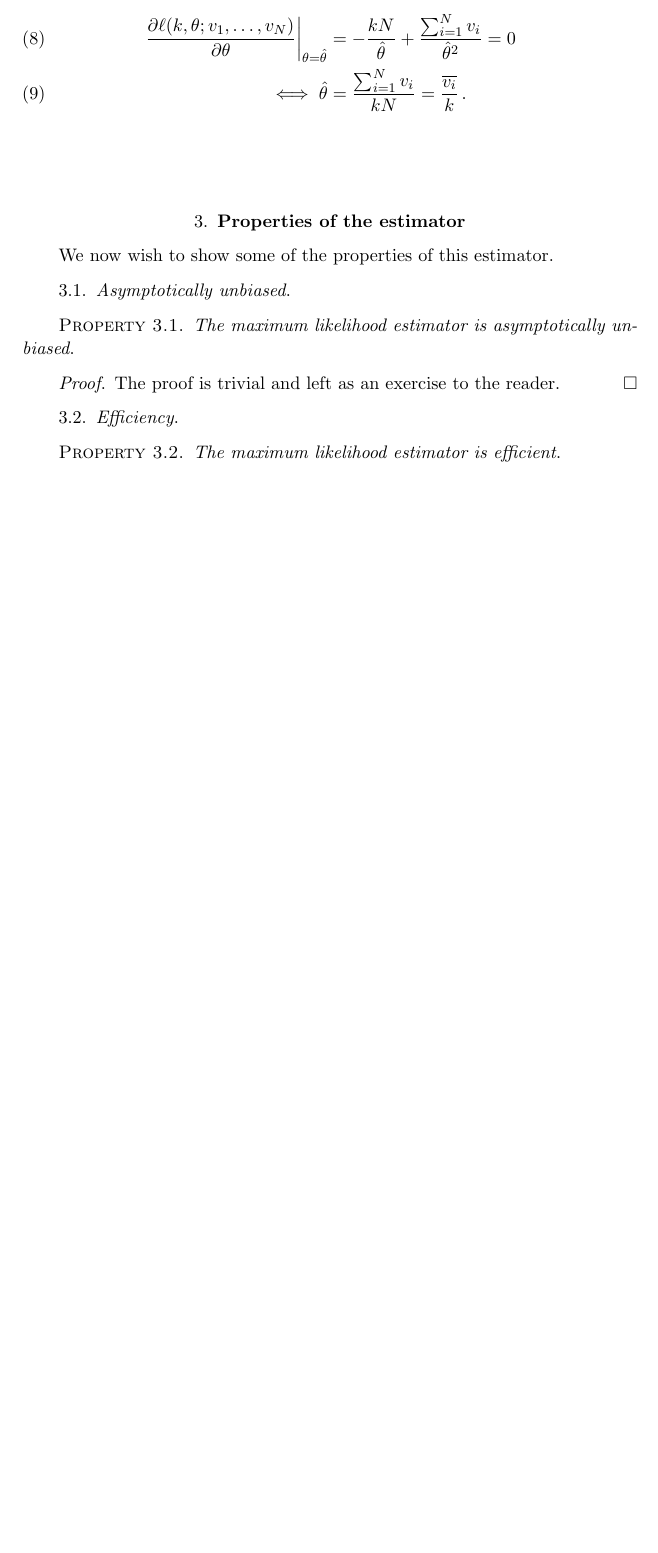
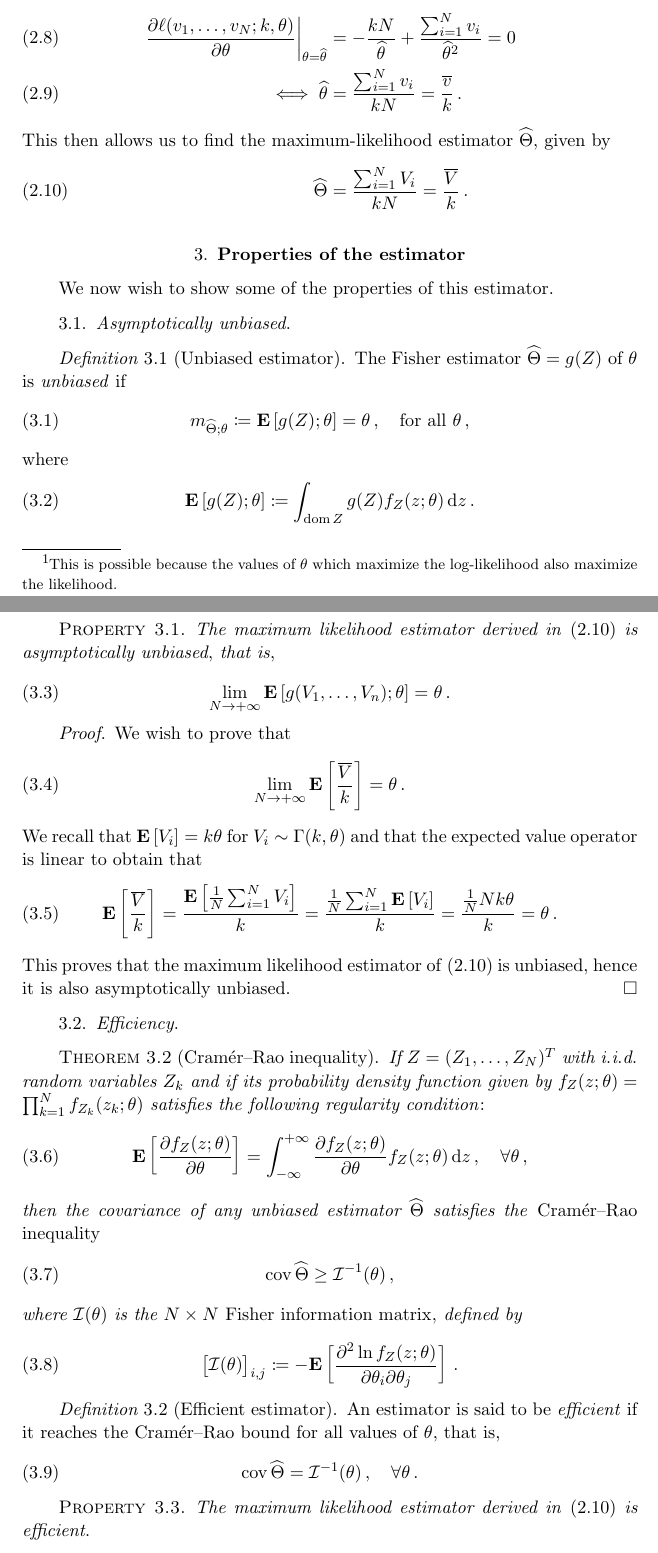
Before and after one commit to Peiffap/linma1731-project, a LaTeX document (report/report-linma1731-project.tex): part of page 3 of 4 before the commit and two parts of pages 3 and 4 of 5 after it, the two joined at a grey line, cut so that both start at the same text, the shorter picture padded with empty space. Compiled offline with pdfLaTeX.

Commit message:
[part1-report] add proof of unbiasedness, define efficiency

```diff
--- a/report/report-linma1731-project.tex
+++ b/report/report-linma1731-project.tex
@@ -15,7 +15,9 @@
 [1994/12/01]% LaTeX date must December 1994 or later
 \documentclass[final]{aomart}
 \usepackage[english]{babel}
+
 \usepackage{mathtools,amssymb,amsthm}
+\usepackage{bm}
 
 %    Some definitions useful in producing this sort of documentation:
 \chardef\bslash=`\\ % p. 424, TeXbook
@@ -50,7 +52,7 @@
 \newtheorem*[{}\it]{notation}{Notation}
 \newtheorem{step}{Step}
 
-%\numberwithin{equation}{section}
+\numberwithin{equation}{section}
 
 \newcommand{\thmref}[1]{Theorem~\ref{#1}}
 \newcommand{\secref}[1]{\S\ref{#1}}
@@ -112,8 +115,8 @@
 
 %\setcounter{tocdepth}{5}
 
-\title[Fish schools tracking]{LINMA1731 Project\\
-Fish Schools Tracking}
+\title[Fish schools tracking]{LINMA1731 -- Project 2019\\
+Fish schools tracking}
 
 \author{Gilles Peiffer}
 \address{Université catholique de Louvain, Ottignies-Louvain-la-Neuve, Belgium}
@@ -168,2 +172,3 @@ With this in mind, we can find the likelihood \(\like(k, \theta; v_1, \ldots, v_
 &= \prod_{i=1}^{N} \frac{1}{\Gamma(k) \theta^k} v_i^{k-1} \e^{-\frac{v_i}{\theta}}\,.
 \end{align}
+In order to alleviate notation, we compute instead the log-likelihood, which is generally easier to work with\footnote{This is possible because the values of \(\theta\) which maximize the log-likelihood also maximize the likelihood.}:
@@ -178,19 +182,65 @@ Now, in order to obtain the maximum likelihood estimator \(\wh{\Theta}_\theta\)
 \begin{align}
-\eval{\frac{\partial \ell(k, \theta; v_1, \ldots, v_N)}{\partial \theta}}_{\theta = \htheta} &= -\frac{kN}{\htheta} + \frac{\sum_{i=1}^{N} v_i}{\htheta^2} = 0\\
-\iff \htheta &= \frac{\sum_{i=1}^{N} v_i}{kN} = \frac{\widebar{v_i}}{k}\,.
+\eval{\frac{\partial \ell(v_1, \ldots, v_N; k, \theta)}{\partial \theta}}_{\theta = \htheta} &= -\frac{kN}{\htheta} + \frac{\sum_{i=1}^{N} v_i}{\htheta^2} = 0\\
+\iff \htheta &= \frac{\sum_{i=1}^{N} v_i}{kN} = \frac{\widebar{v}}{k}\,.\\
+\intertext{This then allows us to find the maximum-likelihood estimator \(\hTheta\), given by}
+\hTheta &= \frac{\sum_{i=1}^{N} V_i}{kN} = \frac{\widebar{V}}{k}\,.\label{eq:mlestimator}
 \end{align}
 
 \section{Properties of the estimator}
 We now wish to show some of the properties of this estimator.
 \subsection{Asymptotically unbiased}
+\begin{defn}[Unbiased estimator]
+The Fisher estimator \(\hTheta = g(Z)\) of \(\theta\) is \emph{unbiased} if
+\begin{equation}
+m_{\hTheta; \theta} \coloneqq \expe{g(Z); \theta} = \theta\,, \quad \textnormal{for all } \theta\,,
+\end{equation}
+where
+\begin{equation}
+\expe{g(Z); \theta} \coloneqq \int_{\dom Z} g(Z) \pdf_Z(z; \theta) \dif z\,.
+\end{equation}
+\end{defn}
 \begin{prop}
-The maximum likelihood estimator is asymptotically unbiased.
+The maximum likelihood estimator derived in \eqref{eq:mlestimator} is asymptotically unbiased, that is,
+\begin{equation}
+\lim_{N \to +\infty} \expe{g(V_1, \ldots, V_n); \theta} = \theta\,.
+\end{equation}
 \end{prop}
 \begin{proof}
-The proof is trivial and left as an exercise to the reader.
+We wish to prove that
+\begin{equation}
+\lim_{N \to +\infty} \expe{\frac{\widebar{V}}{k}} = \theta\,.
+\end{equation}
+We recall that \(\expe{V_i} = k \theta\) for \(V_i \sim \Gamma(k, \theta)\)
+and that the expected value operator is linear to obtain that
+\begin{equation}
+\expe{\frac{\widebar{V}}{k}} = \frac{\expe{\frac{1}{N} \sum_{i=1}^N V_i}}{k} = \frac{\frac{1}{N} \sum_{i=1}^N \expe{V_i}}{k} = \frac{\frac{1}{N} N k \theta}{k} = \theta\,.
+\end{equation}
+This proves that the maximum likelihood estimator of \eqref{eq:mlestimator} is unbiased,
+hence it is also asymptotically unbiased.
 \end{proof}
 \subsection{Efficiency}
+\begin{thm}[Cramér--Rao inequality]
+If \(Z = (Z_1, \ldots, Z_N)^T\) with i.i.d. random variables \(Z_k\) and if its probability density function given by \(\pdf_Z(z; \theta) = \prod_{k=1}^{N} \pdf_{Z_k}(z_k; \theta)\) satisfies the following regularity condition:
+\begin{equation}
+\expe{\frac{\partial \pdf_Z(z; \theta)}{\partial \theta}} = \int_{-\infty}^{+\infty} \frac{\partial \pdf_Z(z; \theta)}{\partial \theta} \pdf_Z(z; \theta) \dif z \,, \quad \forall \theta\,,
+\end{equation}
+then the covariance of any unbiased estimator \(\hTheta\) satisfies the \emph{Cramér--Rao inequality}
+\begin{equation}
+\cov \hTheta \ge \fisher^{-1}(\theta)\,,
+\end{equation}
+where \(\fisher(\theta)\) is the \(N \times N\) \emph{Fisher information matrix},
+defined by
+\begin{equation}
+\big[\fisher(\theta)\big]_{i, j} \coloneqq -\expe{\frac{\partial^2 \ln \pdf_Z(z; \theta)}{\partial \theta_i \partial \theta_j}}\,.
+\end{equation}
+\end{thm}
+\begin{defn}[Efficient estimator]
+An estimator is said to be \emph{efficient} if it reaches the Cramér--Rao bound for all values of \(\theta\), that is,
+\begin{equation}
+\cov \hTheta = \fisher^{-1}(\theta)\,, \quad \forall \theta\,.
+\end{equation}
+\end{defn}
 \begin{prop}
-	The maximum likelihood estimator is efficient.
+The maximum likelihood estimator derived in \eqref{eq:mlestimator} is efficient.
 \end{prop}
 \begin{proof}
```
Also changed, not shown: report/report-linma1731-project.pdf, report/report-linma1731-project.tex (41 more changed lines).
